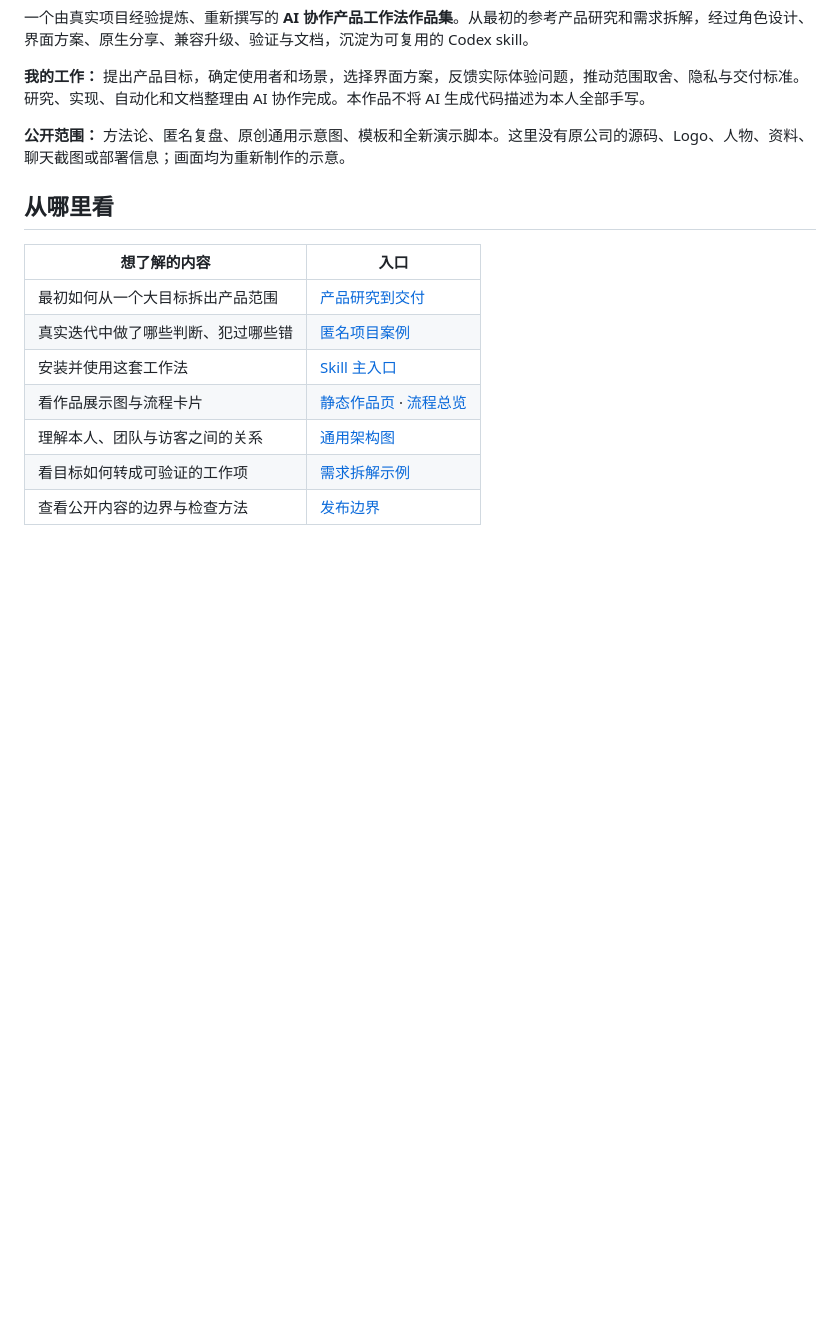
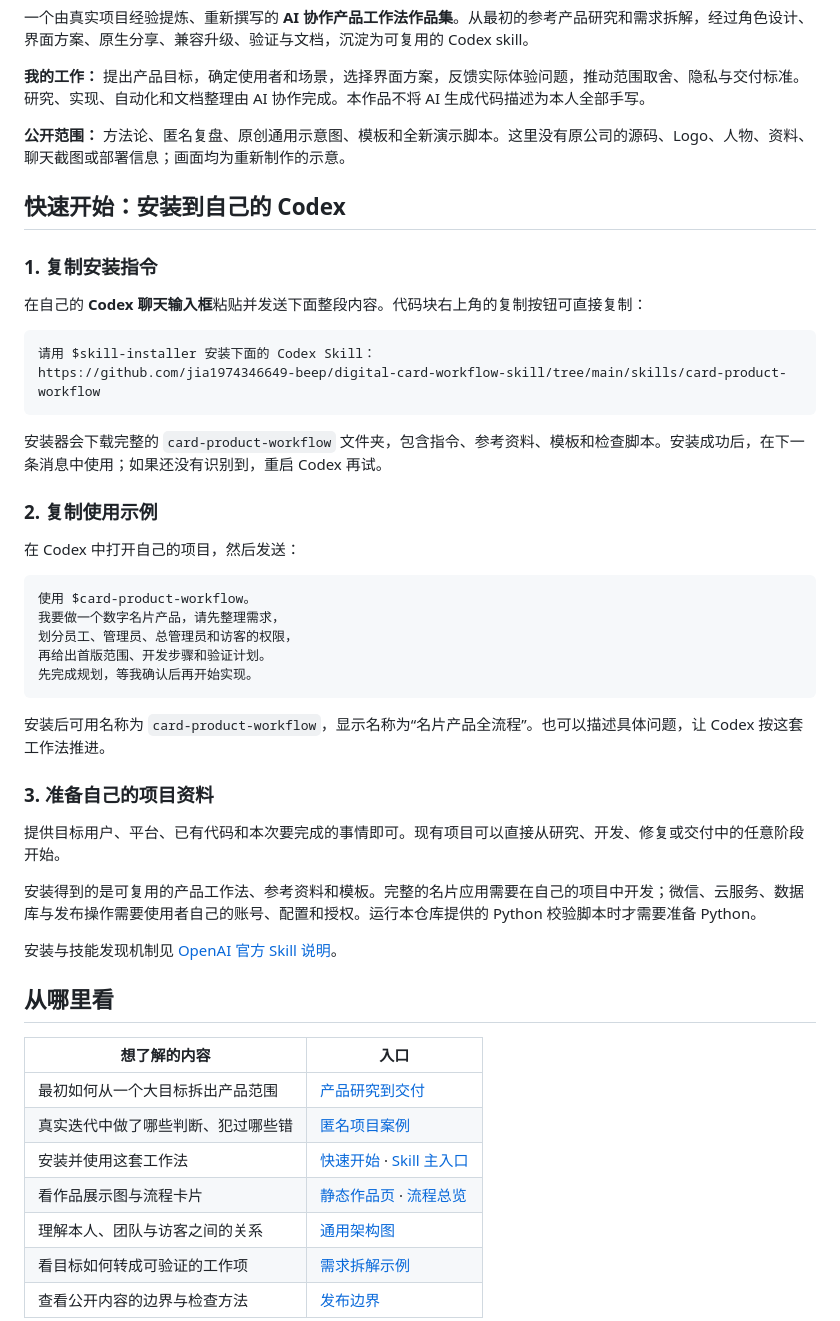
Before and after one commit to jia1974346649-beep/digital-card-workflow-skill, a Markdown page: README.md, the part around one of its changes. Rendered like a GitHub page; blank space fills up the shorter version.

Commit message:
Document copyable Codex installation and usage

````diff
--- a/README.md
+++ b/README.md
@@ -8,13 +8,48 @@
 
 **公开范围：** 方法论、匿名复盘、原创通用示意图、模板和全新演示脚本。这里没有原公司的源码、Logo、人物、资料、聊天截图或部署信息；画面均为重新制作的示意。
 
+## 快速开始：安装到自己的 Codex
+
+### 1. 复制安装指令
+
+在自己的 **Codex 聊天输入框**粘贴并发送下面整段内容。代码块右上角的复制按钮可直接复制：
+
+```text
+请用 $skill-installer 安装下面的 Codex Skill：
+https://github.com/jia1974346649-beep/digital-card-workflow-skill/tree/main/skills/card-product-workflow
+```
+
+安装器会下载完整的 `card-product-workflow` 文件夹，包含指令、参考资料、模板和检查脚本。安装成功后，在下一条消息中使用；如果还没有识别到，重启 Codex 再试。
+
+### 2. 复制使用示例
+
+在 Codex 中打开自己的项目，然后发送：
+
+```text
+使用 $card-product-workflow。
+我要做一个数字名片产品，请先整理需求，
+划分员工、管理员、总管理员和访客的权限，
+再给出首版范围、开发步骤和验证计划。
+先完成规划，等我确认后再开始实现。
+```
+
+安装后可用名称为 `card-product-workflow`，显示名称为“名片产品全流程”。也可以描述具体问题，让 Codex 按这套工作法推进。
+
+### 3. 准备自己的项目资料
+
+提供目标用户、平台、已有代码和本次要完成的事情即可。现有项目可以直接从研究、开发、修复或交付中的任意阶段开始。
+
+安装得到的是可复用的产品工作法、参考资料和模板。完整的名片应用需要在自己的项目中开发；微信、云服务、数据库与发布操作需要使用者自己的账号、配置和授权。运行本仓库提供的 Python 校验脚本时才需要准备 Python。
+
+安装与技能发现机制见 [OpenAI 官方 Skill 说明](https://developers.openai.com/codex/skills)。
+
 ## 从哪里看
 
 | 想了解的内容 | 入口 |
 | --- | --- |
 | 最初如何从一个大目标拆出产品范围 | [产品研究到交付](docs/research-to-delivery.md) |
 | 真实迭代中做了哪些判断、犯过哪些错 | [匿名项目案例](docs/case-study.md) |
-| 安装并使用这套工作法 | [Skill 主入口](skills/card-product-workflow/SKILL.md) |
+| 安装并使用这套工作法 | [快速开始](#快速开始安装到自己的-codex) · [Skill 主入口](skills/card-product-workflow/SKILL.md) |
 | 看作品展示图与流程卡片 | [静态作品页](index.html) · [流程总览](assets/process-overview.svg) |
 | 理解本人、团队与访客之间的关系 | [通用架构图](assets/role-and-state-map.svg) |
 | 看目标如何转成可验证的工作项 | [需求拆解示例](examples/discovery-brief.md) |
````
Also changed, not shown: other parts of README.md (+26 -4 lines).
